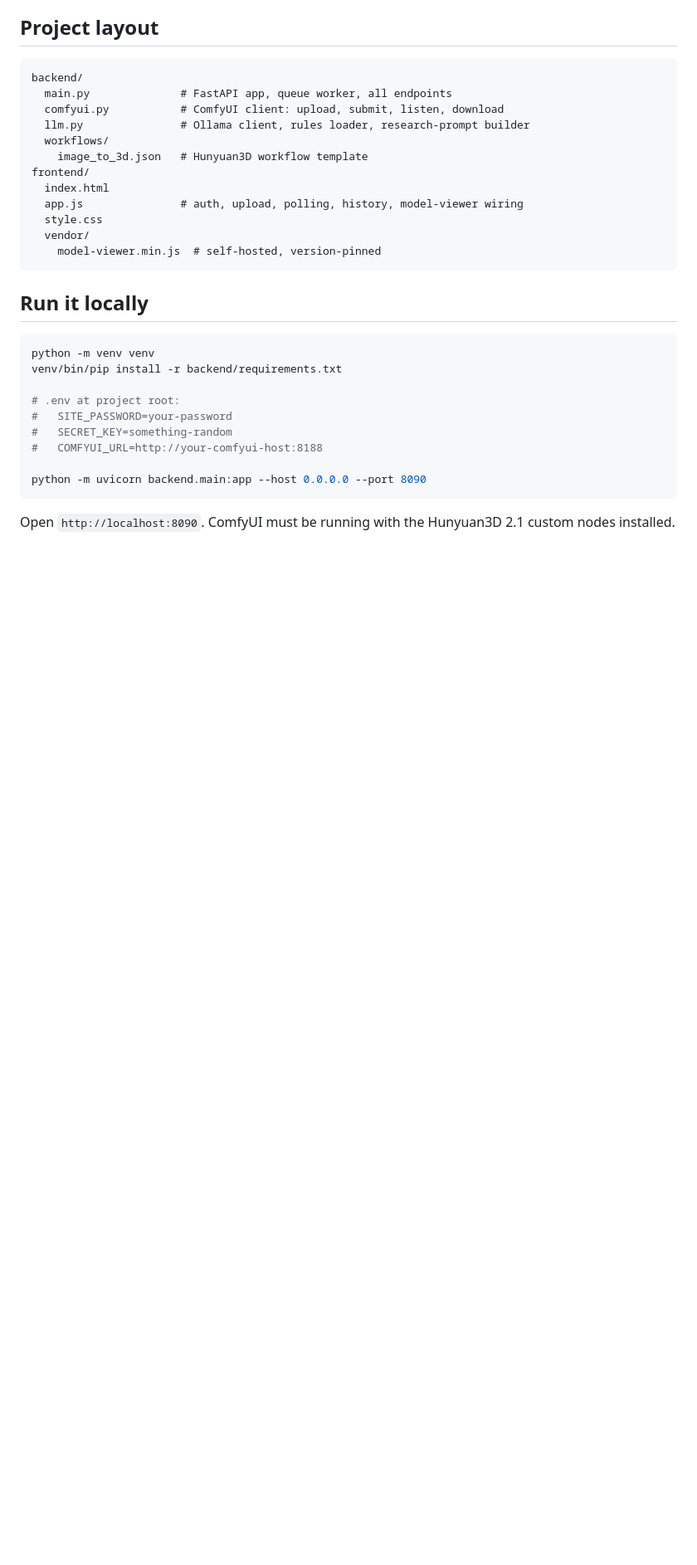
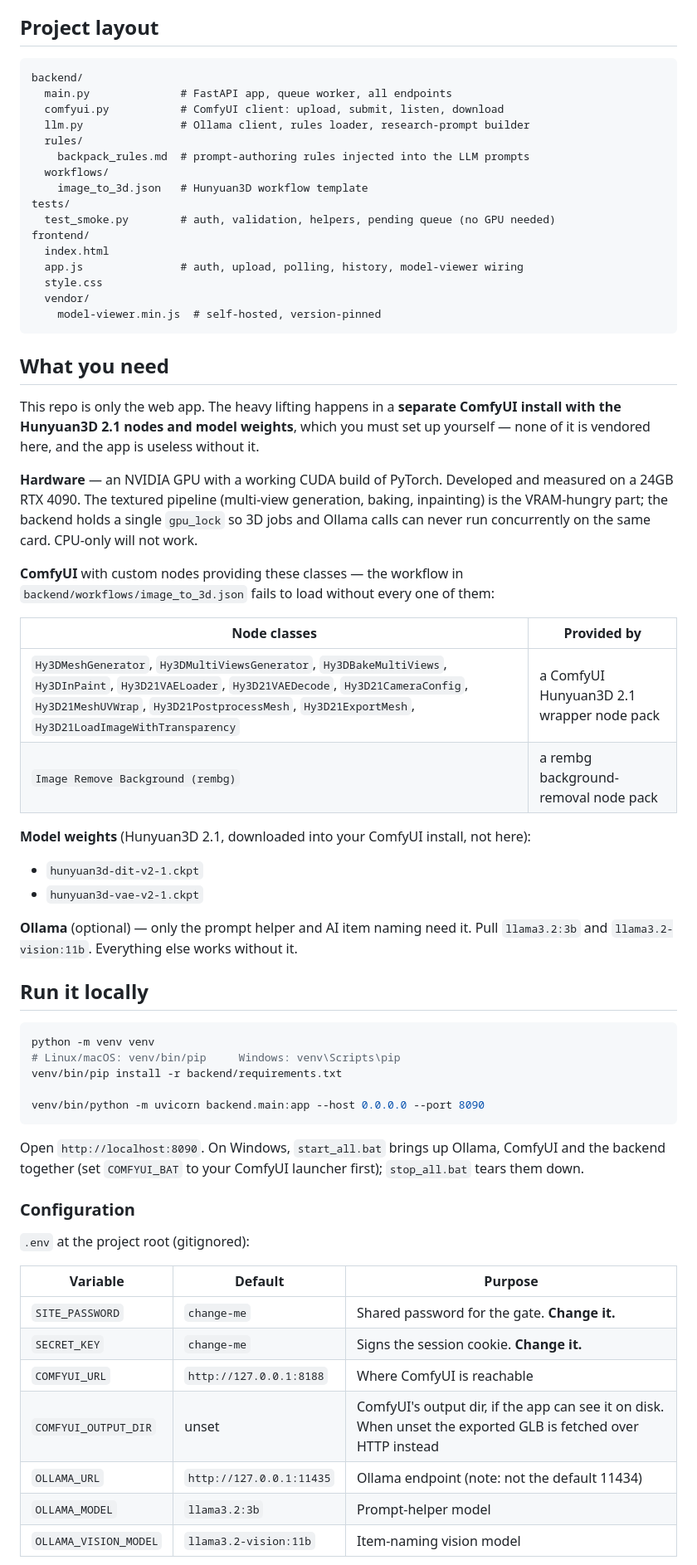
Before and after one commit to ethanstoner/3d-generator, a Markdown page: README.md, the part around one of its changes. Shown at 83% size. GitHub-like rendering; blank space fills up the shorter version.

````diff
--- a/README.md
+++ b/README.md
@@ -50,8 +57,12 @@ backend/
   main.py              # FastAPI app, queue worker, all endpoints
   comfyui.py           # ComfyUI client: upload, submit, listen, download
   llm.py               # Ollama client, rules loader, research-prompt builder
+  rules/
+    backpack_rules.md  # prompt-authoring rules injected into the LLM prompts
   workflows/
     image_to_3d.json   # Hunyuan3D workflow template
+tests/
+  test_smoke.py        # auth, validation, helpers, pending queue (no GPU needed)
 frontend/
   index.html
   app.js               # auth, upload, polling, history, model-viewer wiring
@@ -60,18 +71,59 @@ frontend/
     model-viewer.min.js  # self-hosted, version-pinned
 ```
 
+## What you need
+
+This repo is only the web app. The heavy lifting happens in a **separate ComfyUI
+install with the Hunyuan3D 2.1 nodes and model weights**, which you must set up
+yourself — none of it is vendored here, and the app is useless without it.
+
+**Hardware** — an NVIDIA GPU with a working CUDA build of PyTorch. Developed and
+measured on a 24GB RTX 4090. The textured pipeline (multi-view generation, baking,
+inpainting) is the VRAM-hungry part; the backend holds a single `gpu_lock` so 3D
+jobs and Ollama calls can never run concurrently on the same card. CPU-only will
+not work.
+
+**ComfyUI** with custom nodes providing these classes — the workflow in
+`backend/workflows/image_to_3d.json` fails to load without every one of them:
+
+| Node classes | Provided by |
+| --- | --- |
+| `Hy3DMeshGenerator`, `Hy3DMultiViewsGenerator`, `Hy3DBakeMultiViews`, `Hy3DInPaint`, `Hy3D21VAELoader`, `Hy3D21VAEDecode`, `Hy3D21CameraConfig`, `Hy3D21MeshUVWrap`, `Hy3D21PostprocessMesh`, `Hy3D21ExportMesh`, `Hy3D21LoadImageWithTransparency` | a ComfyUI Hunyuan3D 2.1 wrapper node pack |
+| `Image Remove Background (rembg)` | a rembg background-removal node pack |
+
+**Model weights** (Hunyuan3D 2.1, downloaded into your ComfyUI install, not here):
+
+- `hunyuan3d-dit-v2-1.ckpt`
+- `hunyuan3d-vae-v2-1.ckpt`
+
+**Ollama** (optional) — only the prompt helper and AI item naming need it. Pull
+`llama3.2:3b` and `llama3.2-vision:11b`. Everything else works without it.
+
 ## Run it locally
 
 ```bash
 python -m venv venv
+# Linux/macOS: venv/bin/pip     Windows: venv\Scripts\pip
 venv/bin/pip install -r backend/requirements.txt
 
-# .env at project root:
-#   SITE_PASSWORD=your-password
-#   SECRET_KEY=something-random
-#   COMFYUI_URL=http://your-comfyui-host:8188
-
-python -m uvicorn backend.main:app --host 0.0.0.0 --port 8090
+venv/bin/python -m uvicorn backend.main:app --host 0.0.0.0 --port 8090
 ```
 
-Open `http://localhost:8090`. ComfyUI must be running with the Hunyuan3D 2.1 custom nodes installed.
+Open `http://localhost:8090`. On Windows, `start_all.bat` brings up Ollama,
+ComfyUI and the backend together (set `COMFYUI_BAT` to your ComfyUI launcher
+first); `stop_all.bat` tears them down.
+
+### Configuration
+
+`.env` at the project root (gitignored):
+
+| Variable | Default | Purpose |
+| --- | --- | --- |
+| `SITE_PASSWORD` | `change-me` | Shared password for the gate. **Change it.** |
+| `SECRET_KEY` | `change-me` | Signs the session cookie. **Change it.** |
+| `COMFYUI_URL` | `http://127.0.0.1:8188` | Where ComfyUI is reachable |
+| `COMFYUI_OUTPUT_DIR` | unset | ComfyUI's output dir, if the app can see it on disk. When unset the exported GLB is fetched over HTTP instead |
+| `OLLAMA_URL` | `http://127.0.0.1:11435` | Ollama endpoint (note: not the default 11434) |
+| `OLLAMA_MODEL` | `llama3.2:3b` | Prompt-helper model |
+| `OLLAMA_VISION_MODEL` | `llama3.2-vision:11b` | Item-naming vision model |
+
````
Also changed, not shown: other parts of README.md (+30 -6 lines).
